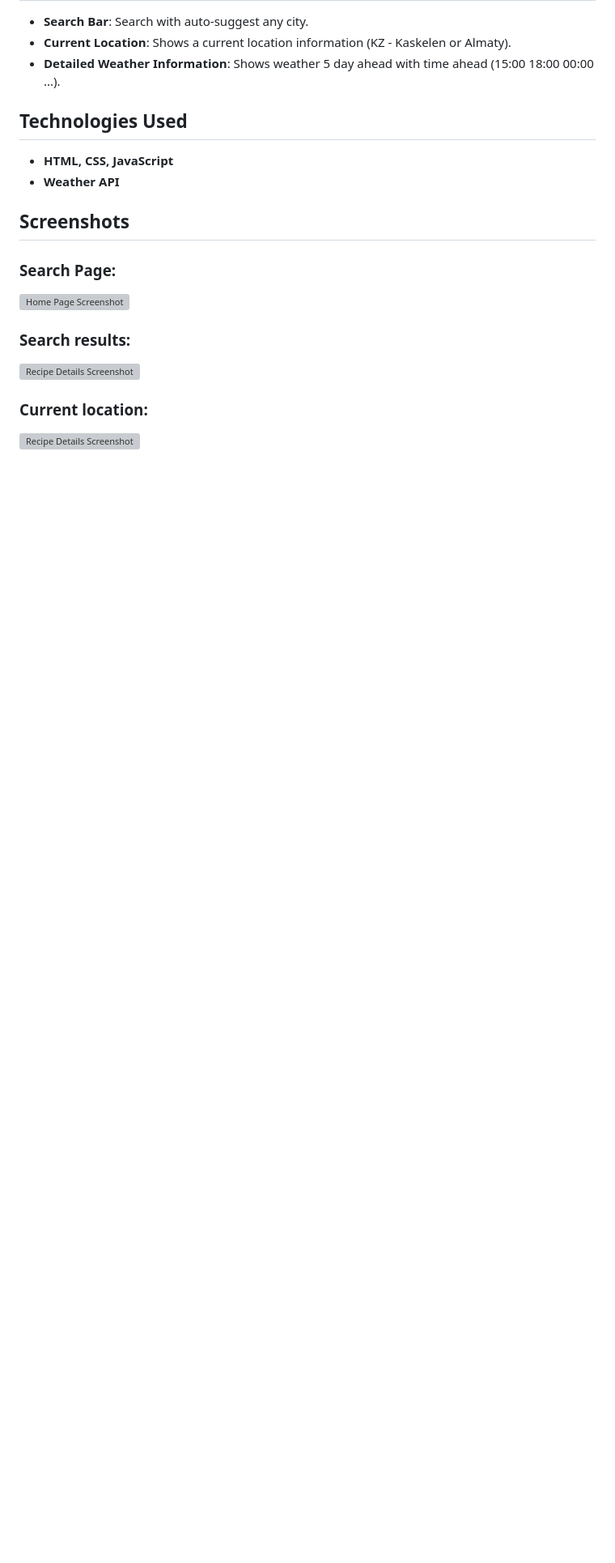
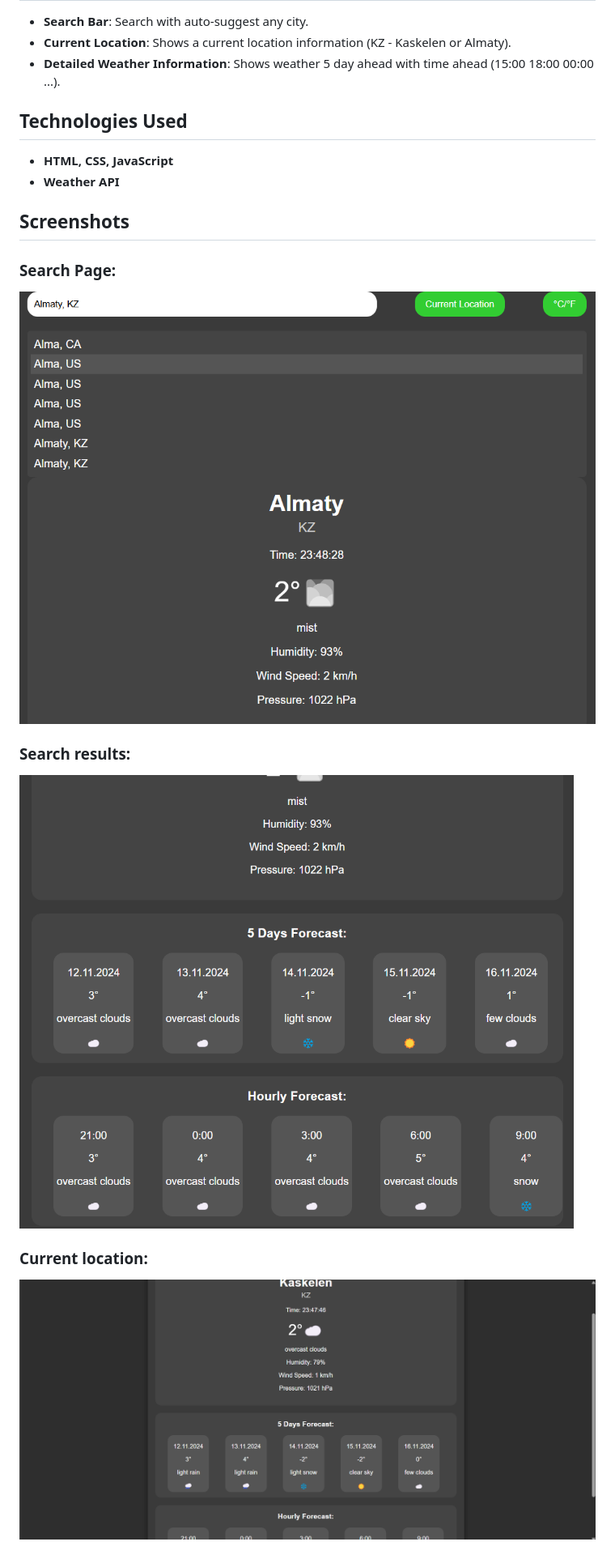
Before and after one commit to kai713/midterm2, a Markdown page: README.md, the part around one of its changes. Shown at 81% size. Rendered like a GitHub page; blank space fills up the shorter version; grey boxes are pictures that could not be loaded.

```diff
--- a/README.md
+++ b/README.md
@@ -73,10 +73,10 @@
 
 ## Screenshots
 ### Search Page:
-![Home Page Screenshot](screenshots/search.png)
+![Home Page Screenshot](screenshots/weather/search.png)
 
 ### Search results:
-![Recipe Details Screenshot](screenshots/found.png)
+![Recipe Details Screenshot](screenshots/weather/found.png)
 
 ### Current location:
-![Recipe Details Screenshot](screenshots/cur.png)
+![Recipe Details Screenshot](screenshots/weather/cur.png)
```
Also changed, not shown: other parts of README.md (+6 -6 lines).
